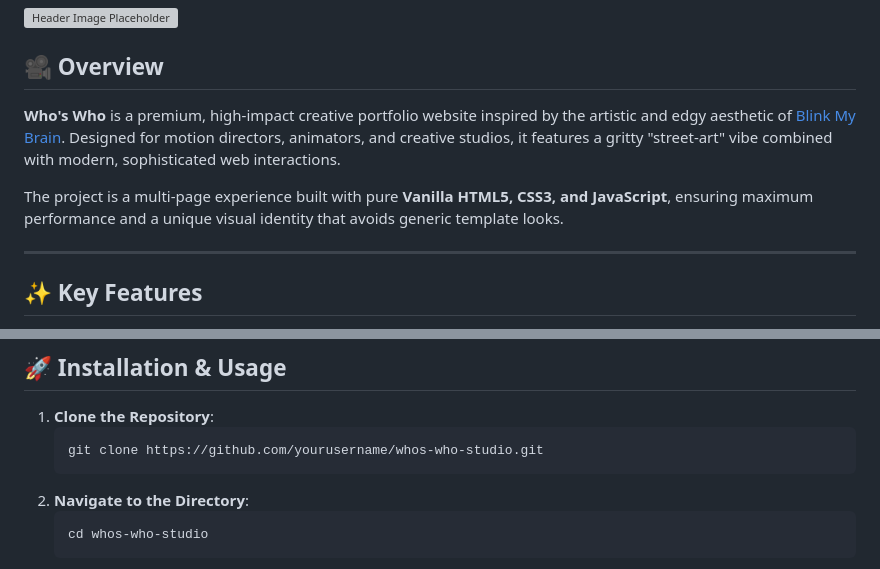
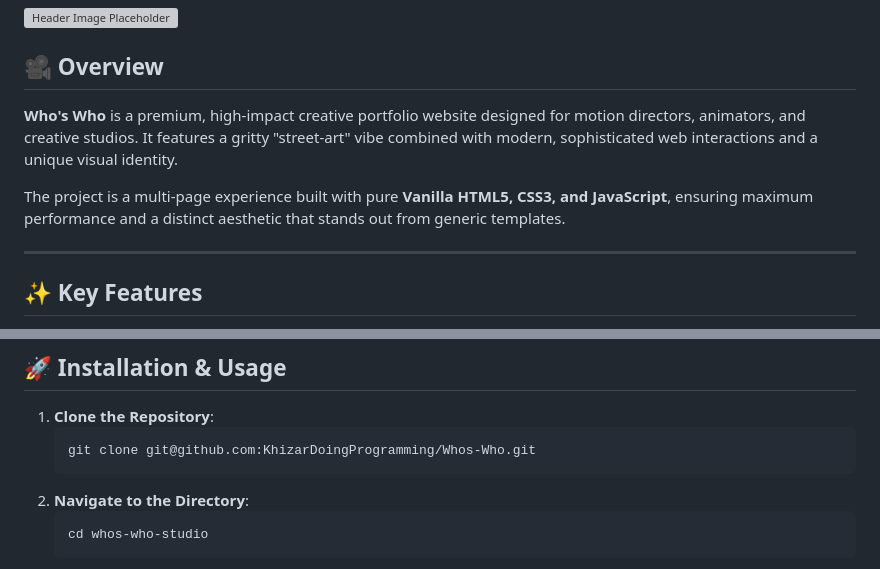
Before and after one commit to KhizarDoingProgramming/Whos-Who, a Markdown page: README.md, 2 parts joined by grey strips. Rendered like a GitHub page; grey boxes are pictures that could not be loaded.

Commit message:
Updated README to remove external references and set correct repo URLs

````diff
--- a/README.md
+++ b/README.md
@@ -4,9 +4,9 @@
 
 ## 🎥 Overview
 
-**Who's Who** is a premium, high-impact creative portfolio website inspired by the artistic and edgy aesthetic of [Blink My Brain](https://blinkmybrain.wtf). Designed for motion directors, animators, and creative studios, it features a gritty "street-art" vibe combined with modern, sophisticated web interactions.
+**Who's Who** is a premium, high-impact creative portfolio website designed for motion directors, animators, and creative studios. It features a gritty "street-art" vibe combined with modern, sophisticated web interactions and a unique visual identity.
 
-The project is a multi-page experience built with pure **Vanilla HTML5, CSS3, and JavaScript**, ensuring maximum performance and a unique visual identity that avoids generic template looks.
+The project is a multi-page experience built with pure **Vanilla HTML5, CSS3, and JavaScript**, ensuring maximum performance and a distinct aesthetic that stands out from generic templates.
 
 ---
 
@@ -40,7 +40,7 @@ The project is a multi-page experience built with pure **Vanilla HTML5, CSS3, an
 
 1. **Clone the Repository**:
    ```bash
-   git clone https://github.com/yourusername/whos-who-studio.git
+   git clone git@github.com:KhizarDoingProgramming/Whos-Who.git
    ```
 2. **Navigate to the Directory**:
    ```bash
````
